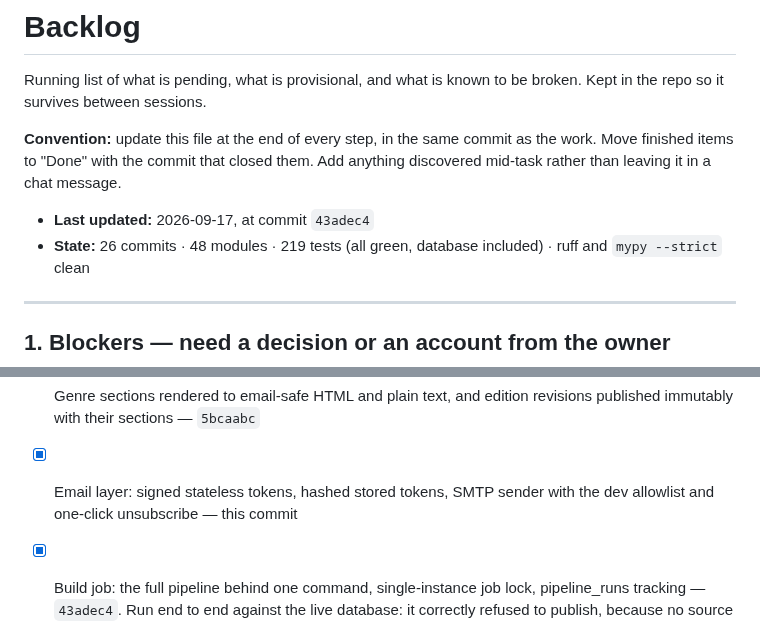
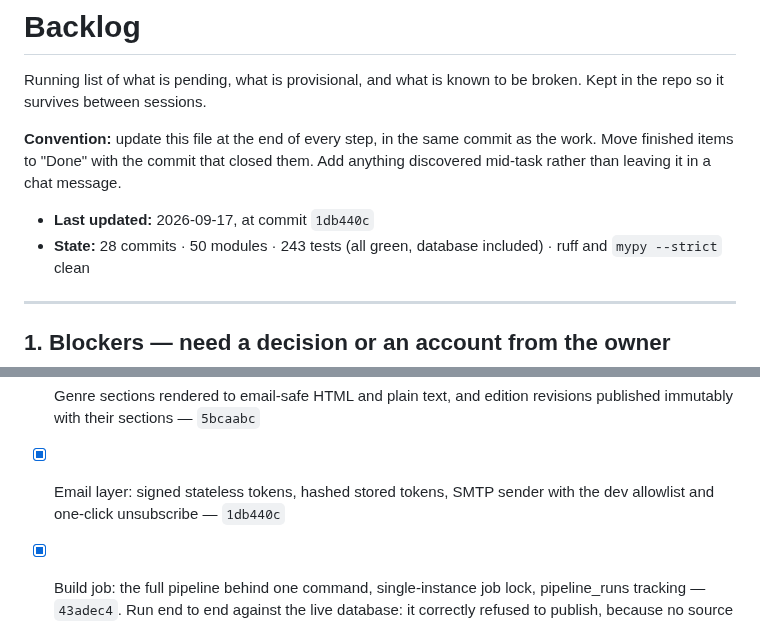
Before and after one commit to gurpreetmattu/the-morning-mosaic, a Markdown page: docs/BACKLOG.md, 2 parts joined by grey strips. GitHub-like rendering.

Commit message:
Record the closing commit and refresh the backlog header
Co-Authored-By: Claude Opus 5 <noreply@anthropic.com>

```diff
--- a/docs/BACKLOG.md
+++ b/docs/BACKLOG.md
@@ -7,8 +7,8 @@ broken. Kept in the repo so it survives between sessions.
 as the work. Move finished items to "Done" with the commit that closed them.
 Add anything discovered mid-task rather than leaving it in a chat message.
 
-- **Last updated:** 2026-09-17, at commit `43adec4`
-- **State:** 26 commits · 48 modules · 219 tests (all green, database included) ·
+- **Last updated:** 2026-09-17, at commit `1db440c`
+- **State:** 28 commits · 50 modules · 243 tests (all green, database included) ·
   ruff and `mypy --strict` clean
 
 ---
@@ -213,7 +213,7 @@ Add anything discovered mid-task rather than leaving it in a chat message.
 - [x] Genre sections rendered to email-safe HTML and plain text, and edition
       revisions published immutably with their sections — `5bcaabc`
 - [x] Email layer: signed stateless tokens, hashed stored tokens, SMTP sender
-      with the dev allowlist and one-click unsubscribe — this commit
+      with the dev allowlist and one-click unsubscribe — `1db440c`
 - [x] Build job: the full pipeline behind one command, single-instance job
       lock, pipeline_runs tracking — `43adec4`. Run end to end against the
       live database: it correctly refused to publish, because no source has
```
